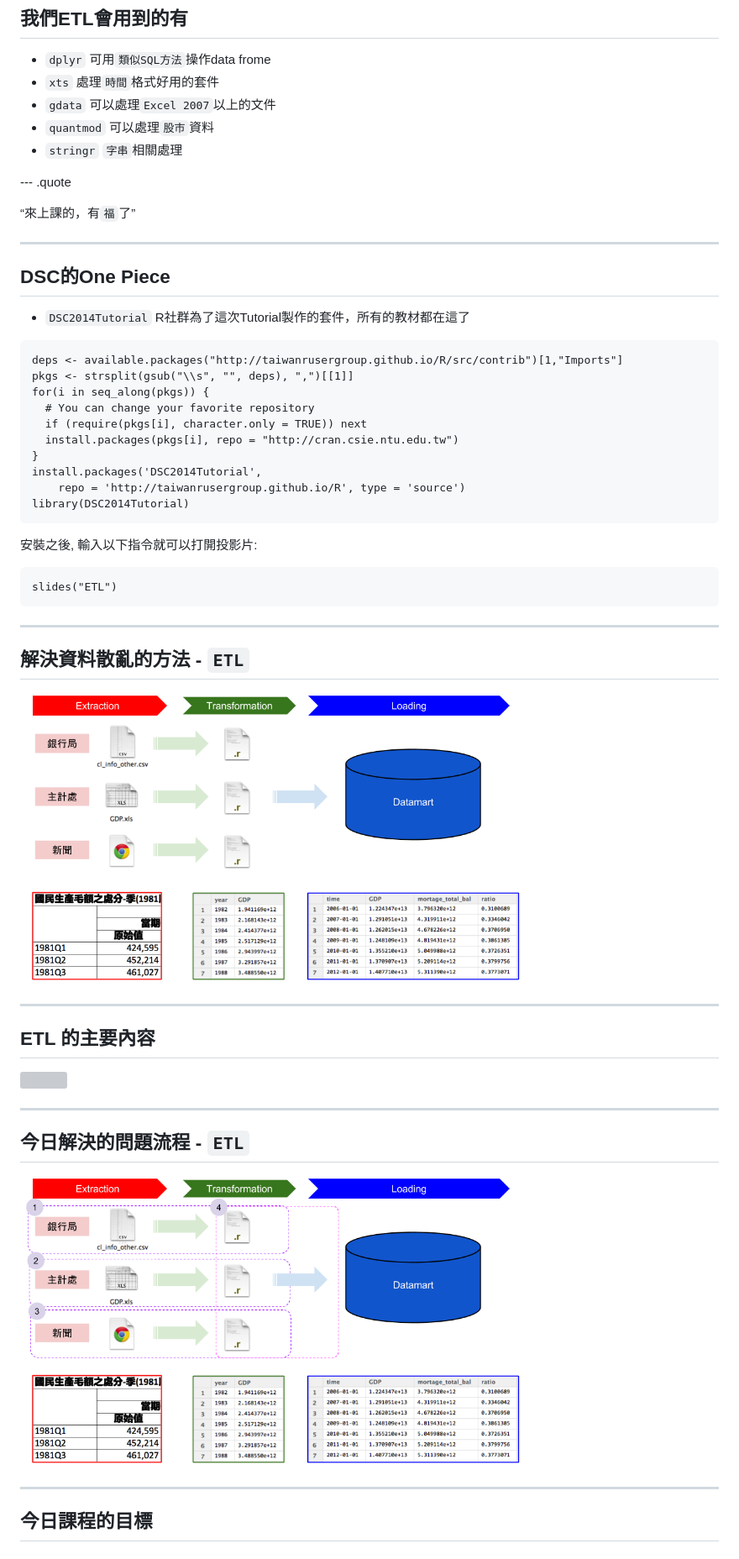
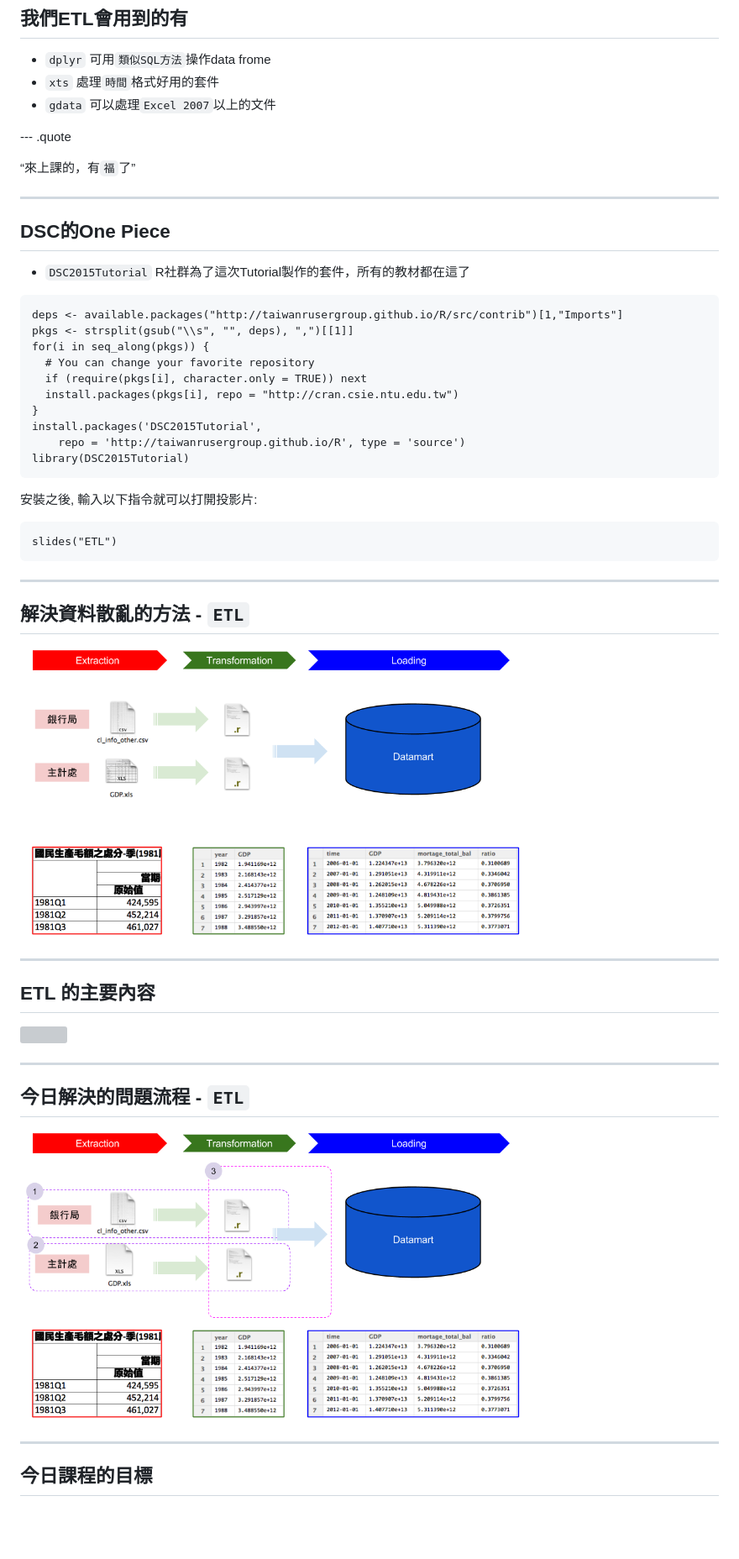
Before and after one commit to ntuaha/R_ETL_DSC_2015, a Markdown page: index.md, the part around the change printed below. Shown: that part at 84% size. Drawn GitHub-style; pictures changed too: resources/figures/R_ETL_ETL.png, resources/figures/R_ETL_ETL_2.png; blank space fills up the shorter version; grey boxes are pictures that could not be loaded.

````diff
--- a/index.md
+++ b/index.md
@@ -116,8 +101,6 @@ mode        : selfcontained # {standalone, draft}
 - `dplyr` 可用`類似SQL方法`操作data frome
 - `xts` 處理`時間`格式好用的套件
 - `gdata` 可以處理`Excel 2007`以上的文件
-- `quantmod` 可以處理`股市`資料
-- `stringr` `字串`相關處理
 
 
 --- .quote
@@ -128,7 +111,7 @@ mode        : selfcontained # {standalone, draft}
 
 ## DSC的One Piece
 
-- `DSC2014Tutorial` R社群為了這次Tutorial製作的套件，所有的教材都在這了
+- `DSC2015Tutorial` R社群為了這次Tutorial製作的套件，所有的教材都在這了
 
 ```
 deps <- available.packages("http://taiwanrusergroup.github.io/R/src/contrib")[1,"Imports"]
@@ -138,9 +121,9 @@ for(i in seq_along(pkgs)) {
   if (require(pkgs[i], character.only = TRUE)) next
   install.packages(pkgs[i], repo = "http://cran.csie.ntu.edu.tw")
 }
-install.packages('DSC2014Tutorial',
+install.packages('DSC2015Tutorial',
     repo = 'http://taiwanrusergroup.github.io/R', type = 'source')
-library(DSC2014Tutorial)
+library(DSC2015Tutorial)
 ```
 
 安裝之後, 輸入以下指令就可以打開投影片:
````
Also changed, not shown: other parts of index.md (+4 -19 lines), 2 other files.
